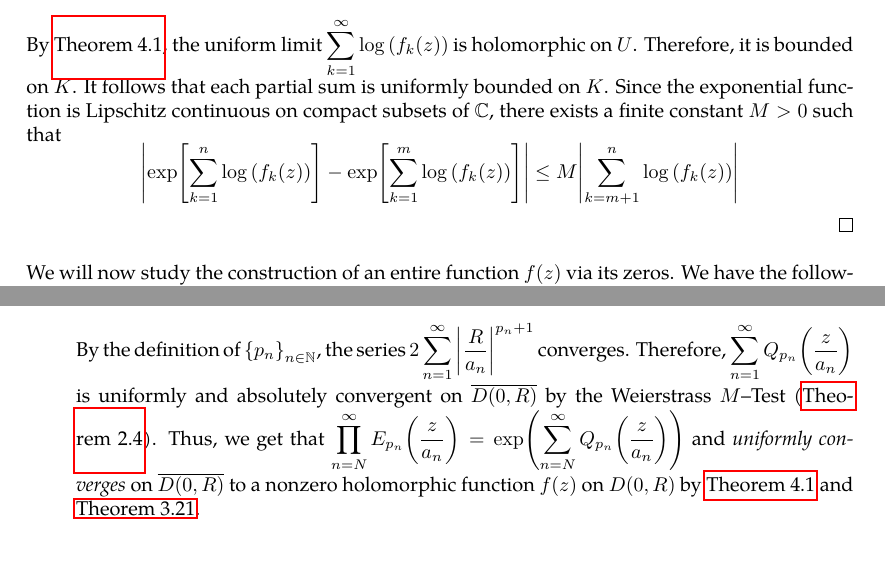
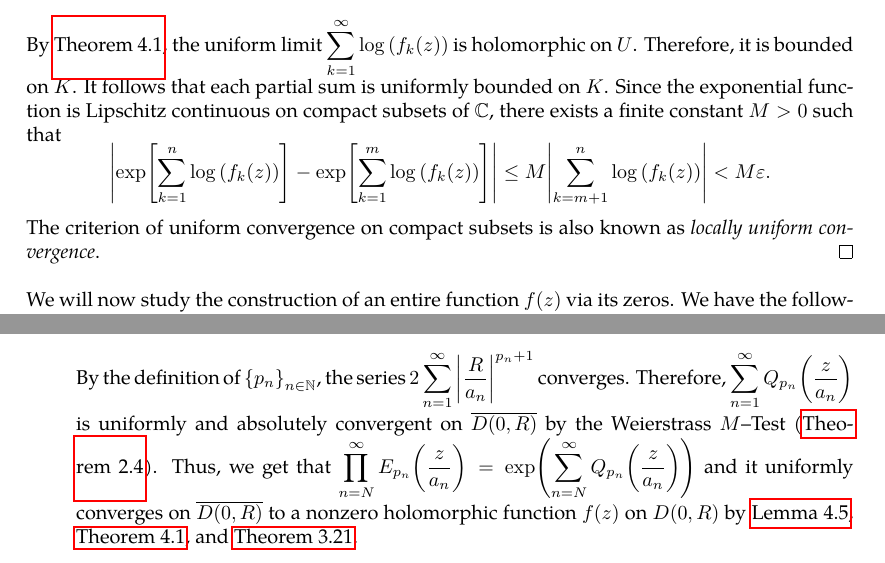
Before and after one commit to slipperking/complex-analysis-latex, a LaTeX document (main.tex): two parts of pages 87 and 89 of 120, joined at a grey line, cut so that both start at the same text. Compiled offline with pdfLaTeX.

Commit message:
overleaf_to_git (Sun Jul 20 23:52:43 2025 -0700): update main.tex from r18090 to r18095

```diff
--- a/main.tex
+++ b/main.tex
@@ -2262,7 +2262,7 @@ Similar to series, absolute convergence is a stronger condition than convergence
 \end{lemma}
 \begin{proof}
     Let \(K\) be a compact subset of \(U\). Since \(\sum_{n=1}^\infty\log\qty(f_n(z))\) converges uniformly on \(K\), it follows that \(\forall\varepsilon>0\), \(\exists N\in\mathbb{N}\) such that \(\forall n>m>N\), \(\abs{\sum_{k=m+1}^n\log\qty(f_k(z))}<\varepsilon\) for all \(z\in K\). Additionally, we have: \[\abs{\prod_{k=1}^n f_k(z)-\prod_{k=1}^m f_k(z)}=\abs{\exp[\sum_{k=1}^n \log\qty(f_k(z))]-\exp[\sum_{k=1}^m \log\qty(f_k(z))]}.\]
-    By \autoref{thm:weierstrassuniformlimit}, the uniform limit \(\sum_{k=1}^\infty\log\qty(f_k(z))\) is holomorphic on \(U\). Therefore, it is bounded on \(K\). It follows that each partial sum is uniformly bounded on \(K\). Since the exponential function is Lipschitz continuous on compact subsets of \(\mathbb{C}\), there exists a finite constant \(M>0\) such that \[\abs{\exp[\sum_{k=1}^n \log\qty(f_k(z))]-\exp[\sum_{k=1}^m \log\qty(f_k(z))]}\leq M\abs{\sum_{k=m+1}^n\log\qty(f_k(z))}\]
+    By \autoref{thm:weierstrassuniformlimit}, the uniform limit \(\sum_{k=1}^\infty\log\qty(f_k(z))\) is holomorphic on \(U\). Therefore, it is bounded on \(K\). It follows that each partial sum is uniformly bounded on \(K\). Since the exponential function is Lipschitz continuous on compact subsets of \(\mathbb{C}\), there exists a finite constant \(M>0\) such that \[\abs{\exp[\sum_{k=1}^n \log\qty(f_k(z))]-\exp[\sum_{k=1}^m \log\qty(f_k(z))]}\leq M\abs{\sum_{k=m+1}^n\log\qty(f_k(z))}<M\varepsilon.\] The criterion of uniform convergence on compact subsets is also known as \textit{locally uniform convergence}.
 \end{proof}
 We will now study the construction of an entire function \(f(z)\) via its zeros. We have the following cases:
 \begin{enumerate}
@@ -2295,7 +2295,7 @@ We will now study the construction of an entire function \(f(z)\) via its zeros.
             \abs{Q_{p_n}\qty(\frac{z}{a_n})} & =\abs{-\sum_{k=1}^\infty\frac{1}{k}\qty(\frac{z}{a_n})^k+\sum_{j=1}^{p_n}\frac{1}{k}\qty(\frac{z}{a_n})^k}\leq\sum_{k=p_n+1}^\infty\frac{1}{k}\abs{\frac{z}{a_n}}^k\nonumber                                       \\
             & \leq\sum_{k=p_n+1}^\infty\abs{\frac{z}{a_n}}^k=\abs{\frac{z}{a_n}}^{p_n+1}\frac{1}{1-\abs{\dfrac{z}{a_n}}}\leq 2\abs{\frac{R}{a_n}}^{p_n+1}(\leq 1).\label{eq:infiniteproductweierstrassfactorizationuniformbound}
         \end{align}
-        By the definition of \(\qty{p_n}_{n\in\mathbb{N}}\), the series \(2\sum_{n=1}^\infty\abs{\frac{R}{a_n}}^{p_n+1}\) converges. Therefore, \(\sum_{n=1}^\infty Q_{p_n}\qty(\frac{z}{a_n})\) is uniformly and absolutely convergent on \(\overline{D(0,R)}\) by the Weierstrass \(M\)--Test (\autoref{thm:weierstrassmtest}). Thus, we get that \(\prod_{n=N}^\infty E_{p_n}\qty(\frac{z}{a_n})=\exp(\sum_{n=N}^\infty Q_{p_n}\qty(\frac{z}{a_n}))\) and \textit{uniformly converges} on \(\overline{D(0,R)}\) to a nonzero holomorphic function \(f(z)\) on \({D(0,R)}\) by \autoref{thm:weierstrassuniformlimit} and \autoref{thm:hurwitzsimplecase}.
+        By the definition of \(\qty{p_n}_{n\in\mathbb{N}}\), the series \(2\sum_{n=1}^\infty\abs{\frac{R}{a_n}}^{p_n+1}\) converges. Therefore, \(\sum_{n=1}^\infty Q_{p_n}\qty(\frac{z}{a_n})\) is uniformly and absolutely convergent on \(\overline{D(0,R)}\) by the Weierstrass \(M\)--Test (\autoref{thm:weierstrassmtest}). Thus, we get that \(\prod_{n=N}^\infty E_{p_n}\qty(\frac{z}{a_n})=\exp(\sum_{n=N}^\infty Q_{p_n}\qty(\frac{z}{a_n}))\) and it uniformly converges on \(\overline{D(0,R)}\) to a nonzero holomorphic function \(f(z)\) on \({D(0,R)}\) by \autoref{lemma:infiniteproductlocallyuniformconvergencecriterion}, \autoref{thm:weierstrassuniformlimit}, and \autoref{thm:hurwitzsimplecase}.
 
         The zeros of \[\prod_{n=1}^\infty E_{p_n}\qty(\frac{z}{a_n})\] are \(a_1,\ldots, a_{N-1}\) and lie in \(\overline{D(0,2R)}\). To prove the absolute convergence of \(\prod_{n=N}^\infty E_{p_n}\qty(\frac{z}{a_n})\) on \(\overline{D(0,R)}\), we will show that \(\sum_{n=N}^\infty\abs{E_{p_n}\qty(\frac{z}{a_n})-1}\) is convergent. Trivially, when \(\zeta\in\overline{\mathbb{D}}\), we have \(\abs{\exp(\zeta)-1}\leq\exp\qty|\zeta|-1\leq\paren{\ee-1}\abs{\zeta}\). By equation~\eqref{eq:infiniteproductweierstrassfactorizationuniformbound} above, we get that \(\qty|Q_{p_n}\qty(\frac{z}{a_n})|\leq 1\) when \(n\geq N\).
 
```
Also changed, not shown: main.tex (2 more changed lines).
